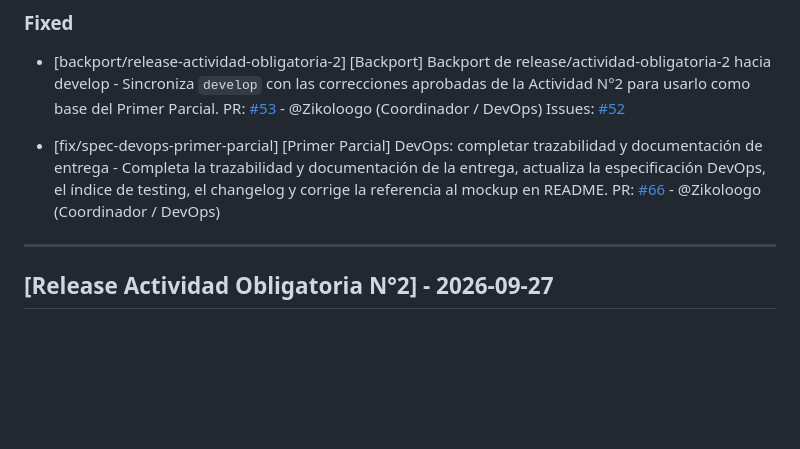
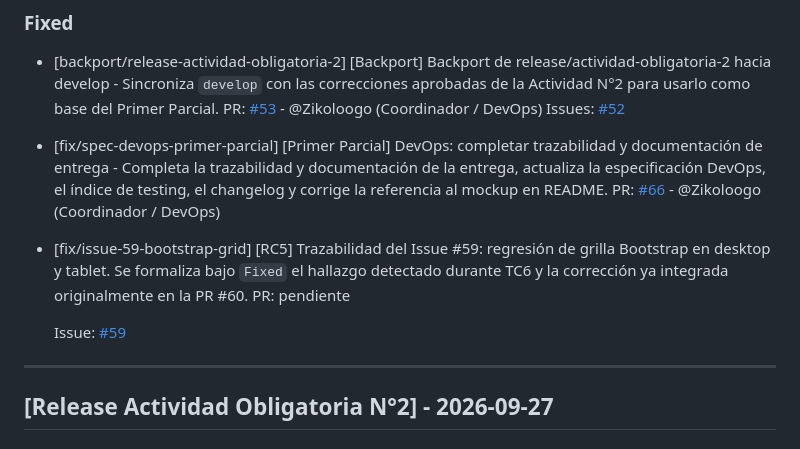
Before and after one commit to dantebiondi666-prog/tienda-online, a Markdown page: changelog.md, the part around the change. Drawn GitHub-style; blank space fills up the shorter version.

Commit message:
docs: trazar correccion del issue 59

```diff
--- a/changelog.md
+++ b/changelog.md
@@ -45,6 +45,12 @@ Este archivo se actualiza con cada Pull Request para registrar avances y correcc
 
 - [fix/spec-devops-primer-parcial] [Primer Parcial] DevOps: completar trazabilidad y documentación de entrega - Completa la trazabilidad y documentación de la entrega, actualiza la especificación DevOps, el índice de testing, el changelog y corrige la referencia al mockup en README.
   PR: [#66](https://github.com/dantebiondi666-prog/tienda-online/pull/66) - @Zikoloogo (Coordinador / DevOps)
+
+- [fix/issue-59-bootstrap-grid] [RC5] Trazabilidad del Issue #59: regresión de grilla Bootstrap en desktop y tablet. Se formaliza bajo `Fixed` el hallazgo detectado durante TC6 y la corrección ya integrada originalmente en la PR #60.
+  PR: pendiente
+
+  Issue:
+  [#59](https://github.com/dantebiondi666-prog/tienda-online/issues/59)
 
 ---
 
```
